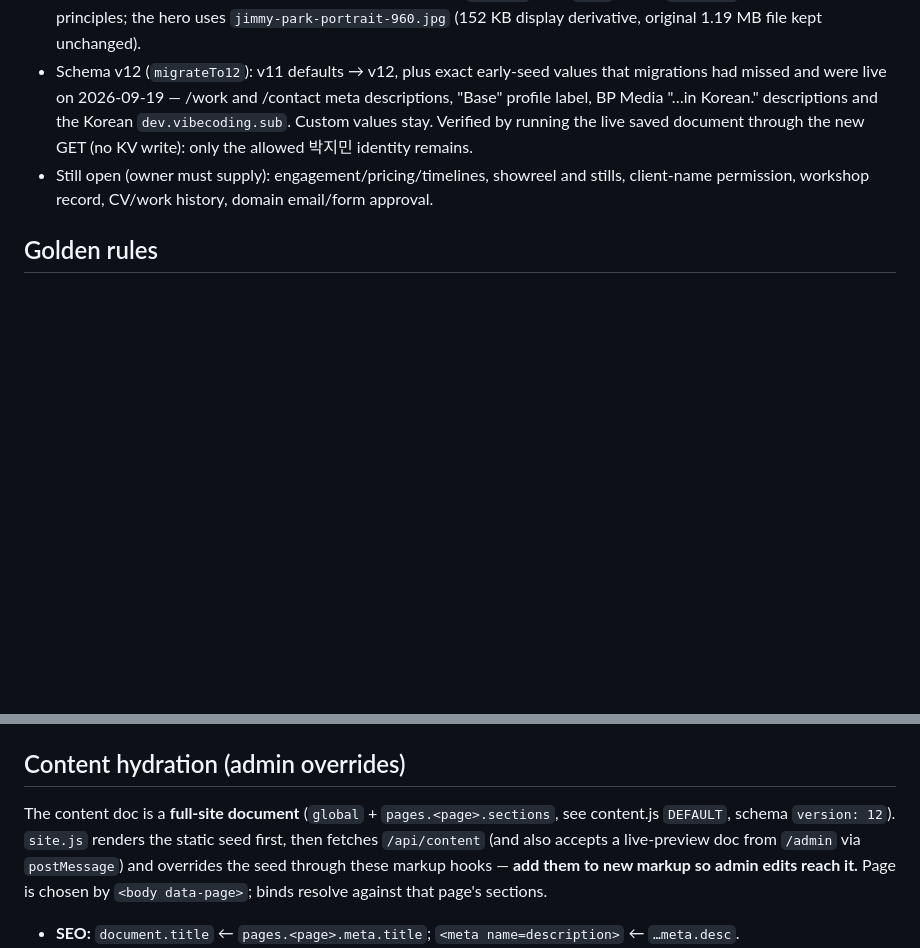
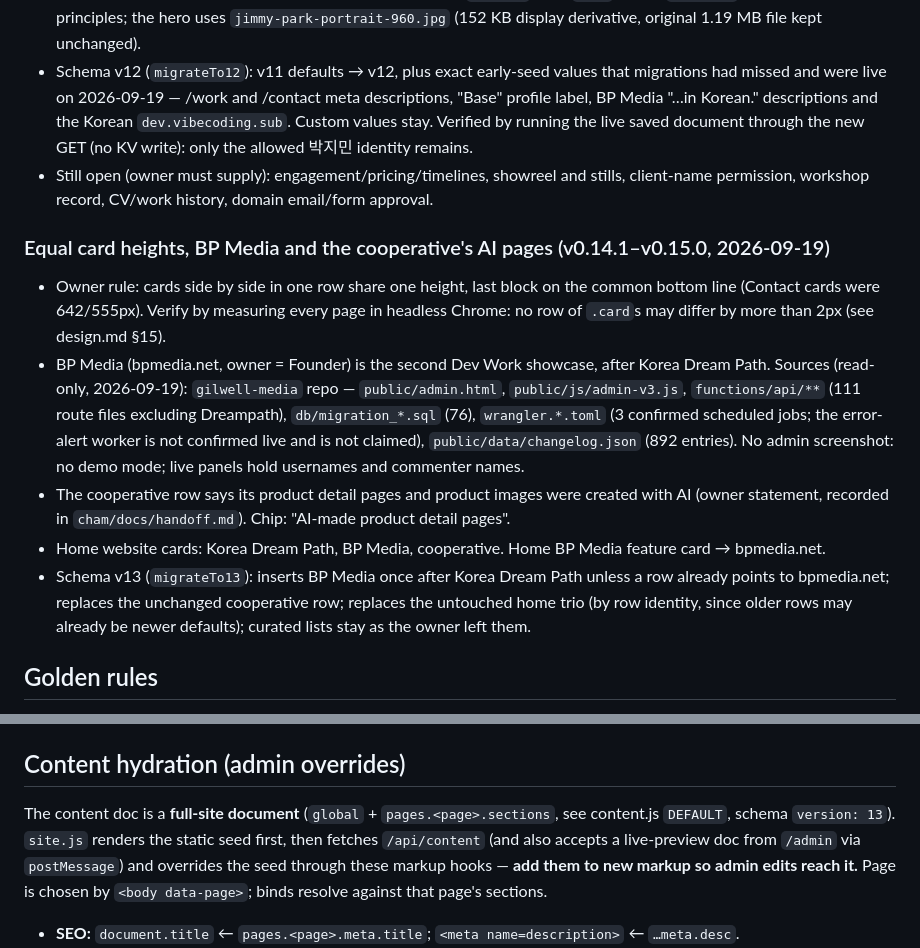
Before and after one commit to scoutkorea-jimmy/JimmyPark-net, a Markdown page: CLAUDE.md, 2 parts joined by grey strips. Drawn GitHub-style; blank space fills up the shorter version.

Commit message:
Document equal card heights, BP Media and the cooperative's AI pages
Co-Authored-By: Claude Opus 5 (1M context) <noreply@anthropic.com>

```diff
--- a/CLAUDE.md
+++ b/CLAUDE.md
@@ -229,6 +229,23 @@ Hosted on **Cloudflare Pages** with Pages Functions for a tiny CMS API + TOTP-ga
 - Still open (owner must supply): engagement/pricing/timelines, showreel and stills, client-name
   permission, workshop record, CV/work history, domain email/form approval.
 
+### Equal card heights, BP Media and the cooperative's AI pages (v0.14.1–v0.15.0, 2026-09-19)
+- Owner rule: cards side by side in one row share one height, last block on the common bottom line
+  (Contact cards were 642/555px). Verify by measuring every page in headless Chrome: no row of `.card`s
+  may differ by more than 2px (see design.md §15).
+- BP Media (bpmedia.net, owner = Founder) is the second Dev Work showcase, after Korea Dream Path.
+  Sources (read-only, 2026-09-19): `gilwell-media` repo — `public/admin.html`, `public/js/admin-v3.js`,
+  `functions/api/**` (111 route files excluding Dreampath), `db/migration_*.sql` (76), `wrangler.*.toml`
+  (3 confirmed scheduled jobs; the error-alert worker is not confirmed live and is not claimed),
+  `public/data/changelog.json` (892 entries). No admin screenshot: no demo mode; live panels hold
+  usernames and commenter names.
+- The cooperative row says its product detail pages and product images were created with AI (owner
+  statement, recorded in `cham/docs/handoff.md`). Chip: "AI-made product detail pages".
+- Home website cards: Korea Dream Path, BP Media, cooperative. Home BP Media feature card → bpmedia.net.
+- Schema v13 (`migrateTo13`): inserts BP Media once after Korea Dream Path unless a row already points
+  to bpmedia.net; replaces the unchanged cooperative row; replaces the untouched home trio (by row
+  identity, since older rows may already be newer defaults); curated lists stay as the owner left them.
+
 ## Golden rules
 1. **No build step, no dependencies.** Don't add npm packages or bundlers. Fonts are the
    approved set only — **Wanted Sans Variable** (primary, owner-selected v1.0.1 split webfont, weights 400–1000),
@@ -390,7 +407,7 @@ VERSION         site version string (currently mirrored in ?v= asset query strin
 
 ## Content hydration (admin overrides)
 The content doc is a **full-site document** (`global` + `pages.<page>.sections`, see
-content.js `DEFAULT`, schema `version: 12`). `site.js` renders the static seed first, then
+content.js `DEFAULT`, schema `version: 13`). `site.js` renders the static seed first, then
 fetches `/api/content` (and also accepts a live-preview doc from `/admin` via `postMessage`)
 and overrides the seed through these markup hooks — **add them to new markup so admin edits
 reach it.** Page is chosen by `<body data-page>`; binds resolve against that page's sections.
```
